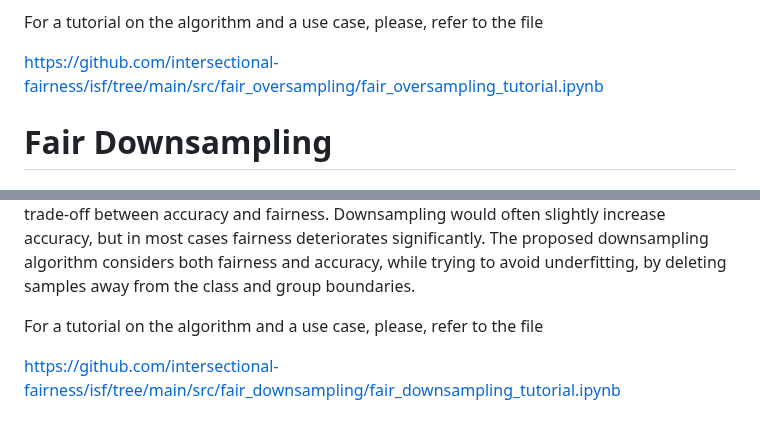
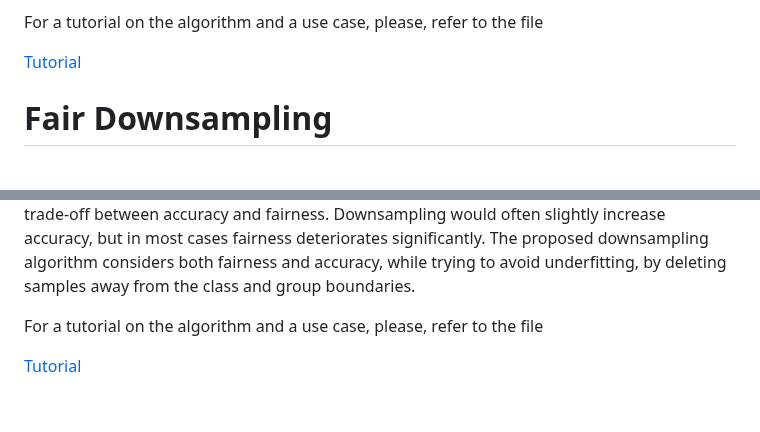
Before and after one commit to intersectional-fairness/isf, a Markdown page: README.md, 2 parts joined by grey strips. GitHub-like rendering.

Commit message:
changes to tutorial paths
Signed-off-by: Kalousios <chrysostomos.kalousios@fujitsu.com>

```diff
--- a/README.md
+++ b/README.md
@@ -112,7 +112,7 @@ original cluster distribution and data noise.
 
 For a tutorial on the algorithm and a use case, please, refer to the file
 
-https://github.com/intersectional-fairness/isf/tree/main/src/fair_oversampling/fair_oversampling_tutorial.ipynb
+[Tutorial](src/fair_oversampling/fair_oversampling_tutorial.ipynb)
 
 # Fair Downsampling
 
@@ -127,4 +127,4 @@ samples away from the class and group boundaries.
 
 For a tutorial on the algorithm and a use case, please, refer to the file
 
-https://github.com/intersectional-fairness/isf/tree/main/src/fair_downsampling/fair_downsampling_tutorial.ipynb
+[Tutorial](src/fair_downsampling/fair_downsampling_tutorial.ipynb)
```
